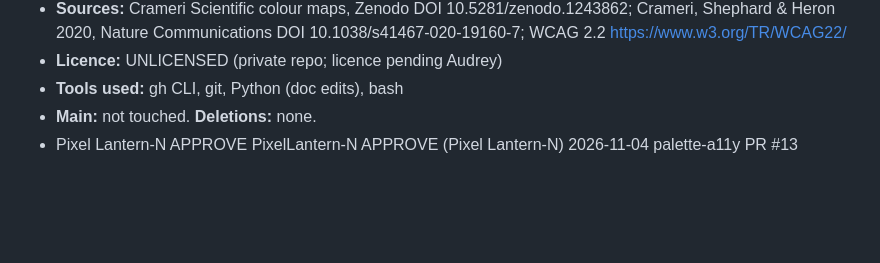
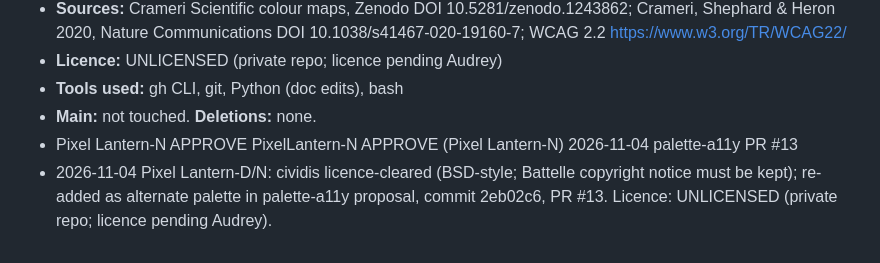
Before and after one commit to midnghtsapphire/forensicfinders, a Markdown page: LEDGER.md, the part around the change. Rendered like a GitHub page; blank space fills up the shorter version.

Commit message:
ledger: cividis licence-cleared (append-only)

```diff
--- a/LEDGER.md
+++ b/LEDGER.md
@@ -82,3 +82,4 @@
 - **Main:** not touched. **Deletions:** none.
 - Pixel Lantern-N APPROVE
 PixelLantern-N APPROVE (Pixel Lantern-N) 2026-11-04 palette-a11y PR #13
+- 2026-11-04 Pixel Lantern-D/N: cividis licence-cleared (BSD-style; Battelle copyright notice must be kept); re-added as alternate palette in palette-a11y proposal, commit 2eb02c6, PR #13. Licence: UNLICENSED (private repo; licence pending Audrey).
```
